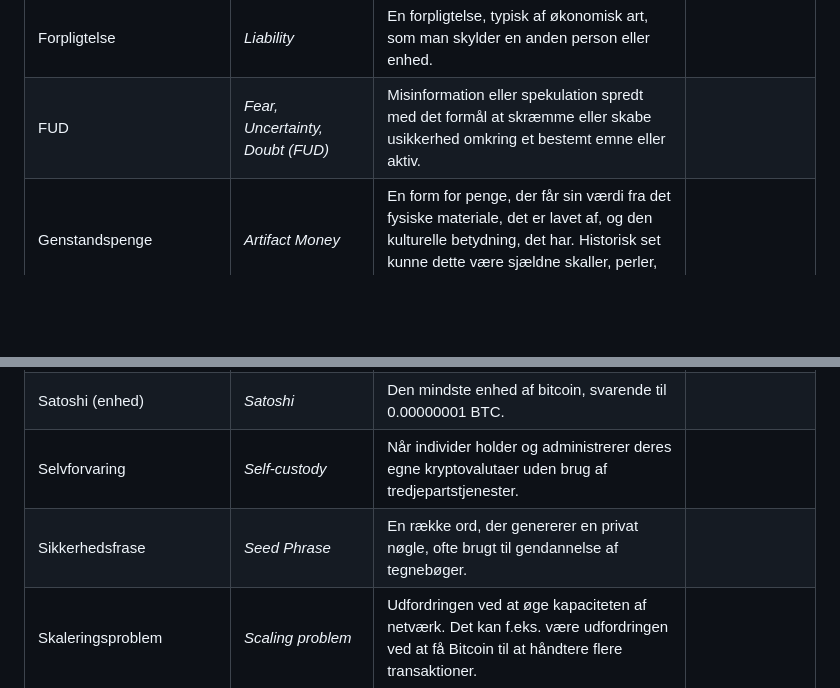
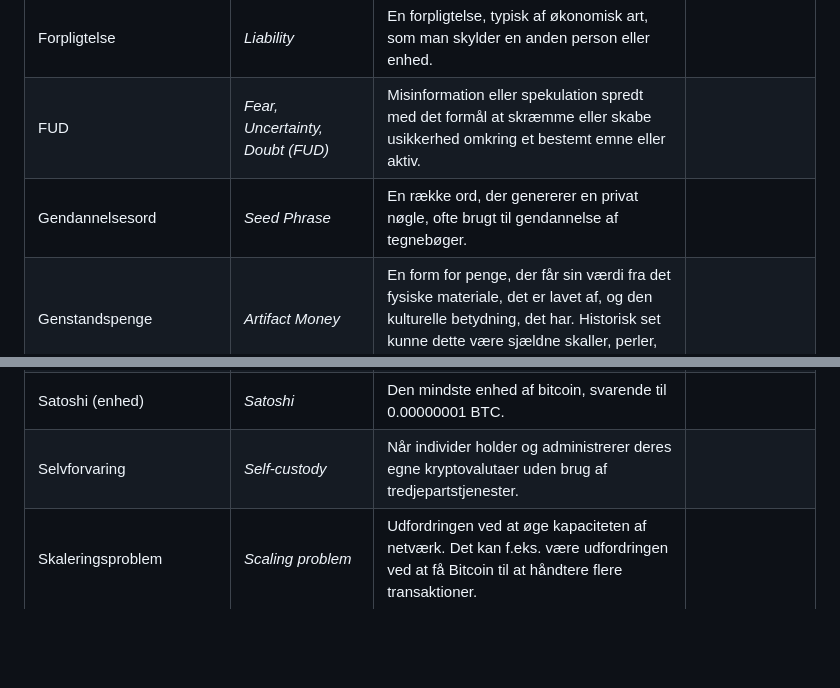
Before and after one commit to Enogtyve/Ordliste, a Markdown page: README.md, 2 parts joined by grey strips. Drawn GitHub-style; blank space fills up the shorter version.

Commit message:
Generated README.md

```diff
--- a/README.md
+++ b/README.md
@@ -54,6 +54,7 @@ Enogtyve vil hurtist muligt kigge den igennem og accepterer gode forslag.
 | Forhold mellem lager og produktion | *Stock-to-flow ratio* | Forholdet, der sammenligner den mængde af en vare, der er tilgængelig, med mængden af den vare, der produceres og tilføjes årligt. |  |
 | Forpligtelse | *Liability* | En forpligtelse, typisk af økonomisk art, som man skylder en anden person eller enhed. |  |
 | FUD | *Fear, Uncertainty, Doubt (FUD)* | Misinformation eller spekulation spredt med det formål at skræmme eller skabe usikkerhed omkring et bestemt emne eller aktiv. |  |
+| Gendannelsesord | *Seed Phrase* | En række ord, der genererer en privat nøgle, ofte brugt til gendannelse af tegnebøger. |  |
 | Genstandspenge | *Artifact Money* | En form for penge, der får sin værdi fra det fysiske materiale, det er lavet af, og den kulturelle betydning, det har. Historisk set kunne dette være sjældne skaller, perler, eller specielle sten. |  |
 | Grundpenge | *Base money* | Den mest grundlæggende form for penge i et givent penge- og banksystem, ofte centralbankens penge, som ikke har gæld tilknyttet. |  |
 | Guldstandard | *Gold standard* | Et pengesystem, hvor en valutas værdi er direkte knyttet til guld. |  |
@@ -103,7 +104,6 @@ Enogtyve vil hurtist muligt kigge den igennem og accepterer gode forslag.
 | Sammenfald i ønsker | *Coincidence of wants* | Situationen hvor to parter hver har noget, den anden ønsker, hvilket er nødvendigt for byttehandel. |  |
 | Satoshi (enhed) | *Satoshi* | Den mindste enhed af bitcoin, svarende til 0.00000001 BTC. |  |
 | Selvforvaring | *Self-custody* | Når individer holder og administrerer deres egne kryptovalutaer uden brug af tredjepartstjenester. |  |
-| Sikkerhedsfrase | *Seed Phrase* | En række ord, der genererer en privat nøgle, ofte brugt til gendannelse af tegnebøger. |  |
 | Skaleringsproblem | *Scaling problem* | Udfordringen ved at øge kapaciteten af netværk. Det kan f.eks. være udfordringen ved at få Bitcoin til at håndtere flere transaktioner. |  |
 | Stabile penge | *Sound money* | Penge, der har en stabil værdi over tid, ofte fordi det er baseret på en begrænset ressource som guld eller Bitcoin. |  |
 | Stærke penge | *Hard money* | Penge hvis mængde det er svært at udvide. |  |
```
